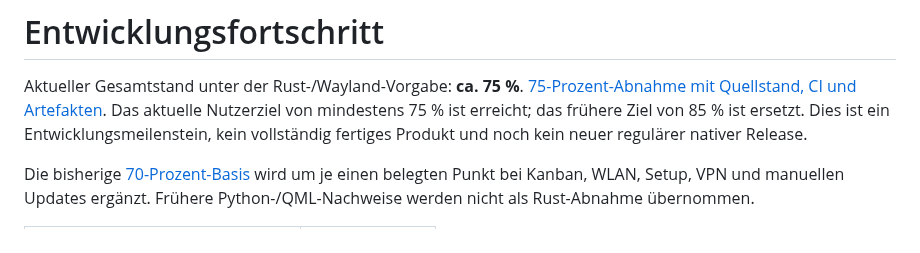
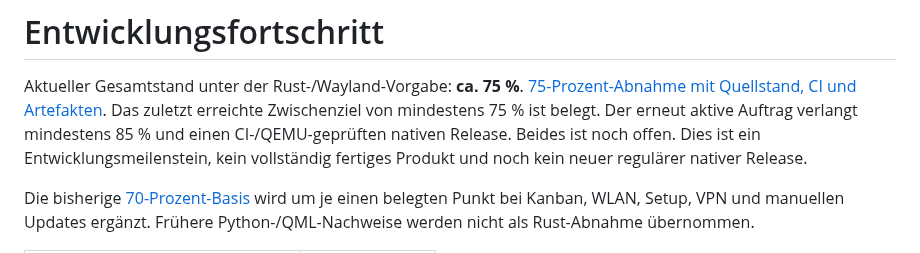
Before and after one commit to jtracht/rampi-os, a Markdown page: docs/PROGRESS.md, the part around the change. Drawn GitHub-style.

```diff
--- a/docs/PROGRESS.md
+++ b/docs/PROGRESS.md
@@ -2,8 +2,9 @@
 
 Aktueller Gesamtstand unter der Rust-/Wayland-Vorgabe: **ca. 75 %**.
 [75-Prozent-Abnahme mit Quellstand, CI und Artefakten](validation/rust-native-75-2026-10-23.md).
-Das aktuelle Nutzerziel von mindestens 75 % ist erreicht; das frühere Ziel von
-85 % ist ersetzt. Dies ist ein Entwicklungsmeilenstein, kein vollständig
+Das zuletzt erreichte Zwischenziel von mindestens 75 % ist belegt. Der erneut
+aktive Auftrag verlangt mindestens 85 % und einen CI-/QEMU-geprüften nativen
+Release. Beides ist noch offen. Dies ist ein Entwicklungsmeilenstein, kein vollständig
 fertiges Produkt und noch kein neuer regulärer nativer Release.
 
 Die bisherige [70-Prozent-Basis](validation/rust-native-70-2026-10-23.md) wird
```
Also changed, not shown: docs/NATIVE-SUPPORT.de.md (+1 -1 lines), docs/NATIVE-USER-GUIDE.de.md (+11 -0 lines), docs/validation/browser-upload-2026-10-23.md (added, +45 -0 lines), docs/screenshots/browser-upload.png (added), 7 other files.
